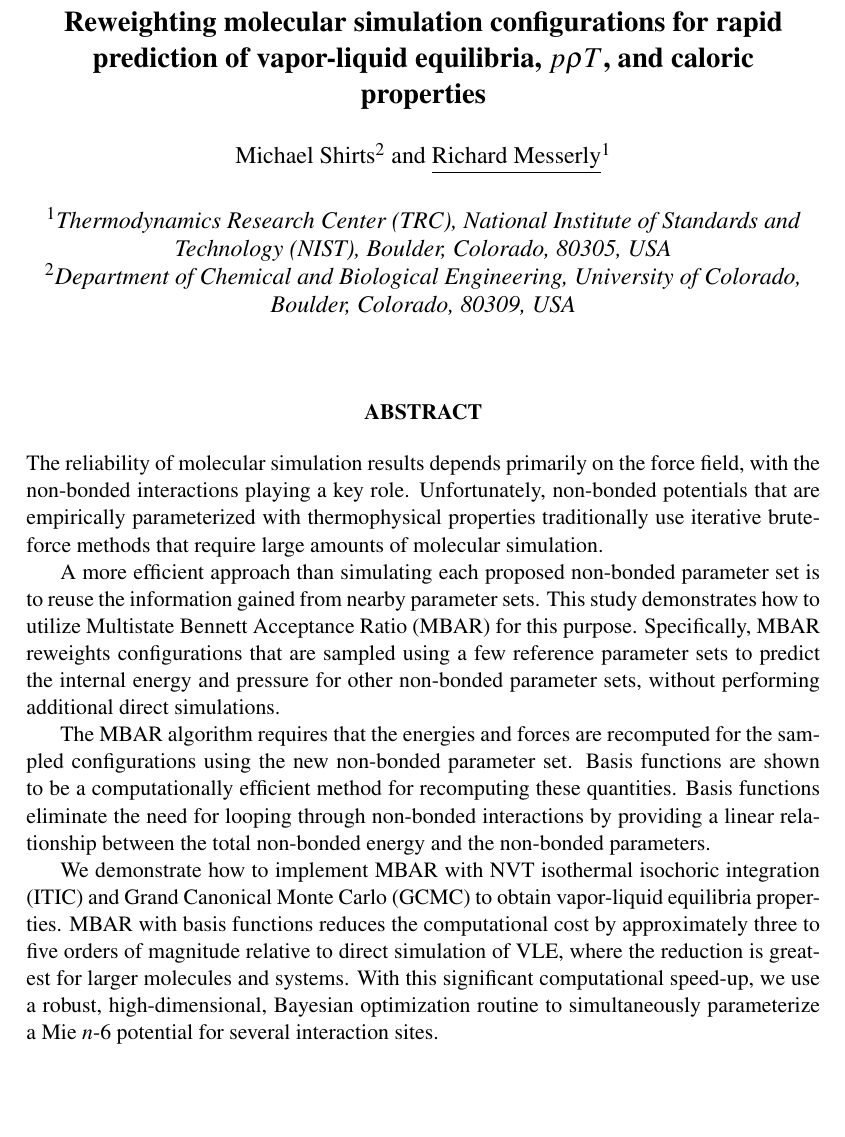
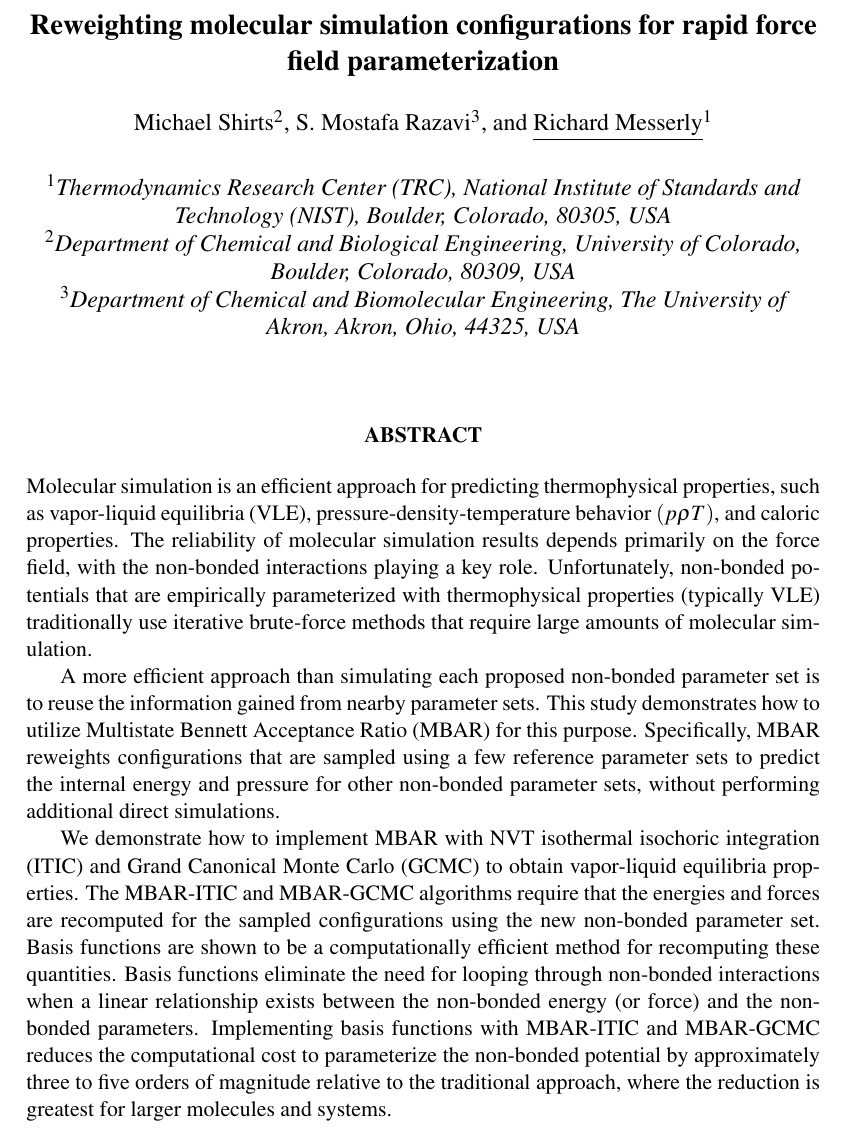
Before and after one commit to ramess101/AIChE_2018, a LaTeX document (AIChE_2018_abstract_2.tex): part of the page, cut so that both start at the same text, the shorter picture padded with empty space. Compiled offline with pdfLaTeX.

Commit message:
Finalized abstracts

```diff
--- a/AIChE_2018_abstract_2.tex
+++ b/AIChE_2018_abstract_2.tex
@@ -21,17 +21,18 @@
 \begin{document}
 	\thispagestyle{empty}
 	%make title bold and 14 pt font (Latex default is non-bold, 16 pt)
-	\title{\Large \textbf{Reweighting molecular simulation configurations for rapid prediction of vapor-liquid equilibria, $p\rho T$, and caloric properties}}
+	\title{\Large \textbf{Reweighting molecular simulation configurations for rapid force field parameterization}}
+			% prediction of vapor-liquid equilibria, $p\rho T$, and caloric properties}}
 %	\author[1]{\large {Andrei Kazakov}}
 	\author[2]{\large {Michael Shirts}}
-	%\author[3]{\large {S. Mostafa Razavi}}
+	\author[3]{\large {S. Mostafa Razavi}}
 	\author[1]{\large {\underline{Richard Messerly}}}%%[12 pt regular, presenting speaker underlined]
 
 
 	\affil[1]{\textit{Thermodynamics Research Center (TRC), National Institute of Standards and Technology (NIST),
 			Boulder, Colorado, 80305, USA}}
 	\affil[2]{\textit{Department of Chemical and Biological Engineering, University of Colorado, Boulder, Colorado, 80309, USA}}
-	%\affil[3]{\textit{Department of Chemical and Biomolecular Engineering, The University of Akron, Akron, Ohio, 44325, USA}}
+	\affil[3]{\textit{Department of Chemical and Biomolecular Engineering, The University of Akron, Akron, Ohio, 44325, USA}}
 
 	\date{} % <--- leave date empty
 	\maketitle\thispagestyle{empty} %% <-- you need this for the first page
@@ -47,12 +48,16 @@
 	%Poster Sessions (POSTERSESSIONS)
 	%CoMSEF Poster session
 
-	The reliability of molecular simulation results depends primarily on the force field, with the non-bonded interactions playing a key role. Unfortunately, non-bonded potentials that are empirically parameterized with thermophysical properties traditionally use iterative brute-force methods that require large amounts of molecular simulation.
+	Molecular simulation is an efficient approach for predicting thermophysical properties, such as vapor-liquid equilibria (VLE), pressure-density-temperature behavior $(p\rho T)$, and caloric properties. The reliability of molecular simulation results depends primarily on the force field, with the non-bonded interactions playing a key role. Unfortunately, non-bonded potentials that are empirically parameterized with thermophysical properties (typically VLE) traditionally use iterative brute-force methods that require large amounts of molecular simulation.
 
 	A more efficient approach than simulating each proposed non-bonded parameter set is to reuse the information gained from nearby parameter sets. This study demonstrates how to utilize Multistate Bennett Acceptance Ratio (MBAR) for this purpose. Specifically, MBAR reweights configurations that are sampled using a few reference parameter sets to predict the internal energy and pressure for other non-bonded parameter sets, without performing additional direct simulations.
 
-	The MBAR algorithm requires that the energies and forces are recomputed for the sampled configurations using the new non-bonded parameter set. Basis functions are shown to be a computationally efficient method for recomputing these quantities. Basis functions eliminate the need for looping through non-bonded interactions by providing a linear relationship between the total non-bonded energy and the non-bonded parameters.
+	We demonstrate how to implement MBAR with NVT isothermal isochoric integration (ITIC) and Grand Canonical Monte Carlo (GCMC) to obtain vapor-liquid equilibria properties. The MBAR-ITIC and MBAR-GCMC algorithms require that the energies and forces are recomputed for the sampled configurations using the new non-bonded parameter set. Basis functions are shown to be a computationally efficient method for recomputing these quantities. Basis functions eliminate the need for looping through non-bonded interactions when a linear relationship exists between the non-bonded energy (or force) and the non-bonded parameters. Implementing basis functions with MBAR-ITIC and MBAR-GCMC reduces the computational cost to parameterize the non-bonded potential by approximately three to five orders of magnitude relative to the traditional approach, where the reduction is greatest for larger molecules and systems.
 
-	We demonstrate how to implement MBAR with NVT isothermal isochoric integration (ITIC) and Grand Canonical Monte Carlo (GCMC) to obtain vapor-liquid equilibria properties. MBAR with basis functions reduces the computational cost by approximately three to five orders of magnitude relative to direct simulation of VLE, where the reduction is greatest for larger molecules and systems. With this significant computational speed-up, we use a robust, high-dimensional, Bayesian optimization routine to simultaneously parameterize a Mie $n$-6 potential for several interaction sites.
+	%by providing a linear relationship between the total non-bonded energy and the non-bonded parameters.
+
+
+
+	%With this significant computational speed-up, we use a robust, high-dimensional, Bayesian optimization routine to simultaneously parameterize a Mie $n$-6 potential for several interaction sites.
 
 \end{document}
```
Also changed, not shown: AIChE_2018_abstract_3.tex (+6 -4 lines), AIChE_2018_abstract_2.pdf, AIChE_2018_abstract_3.pdf, 5 other files.
